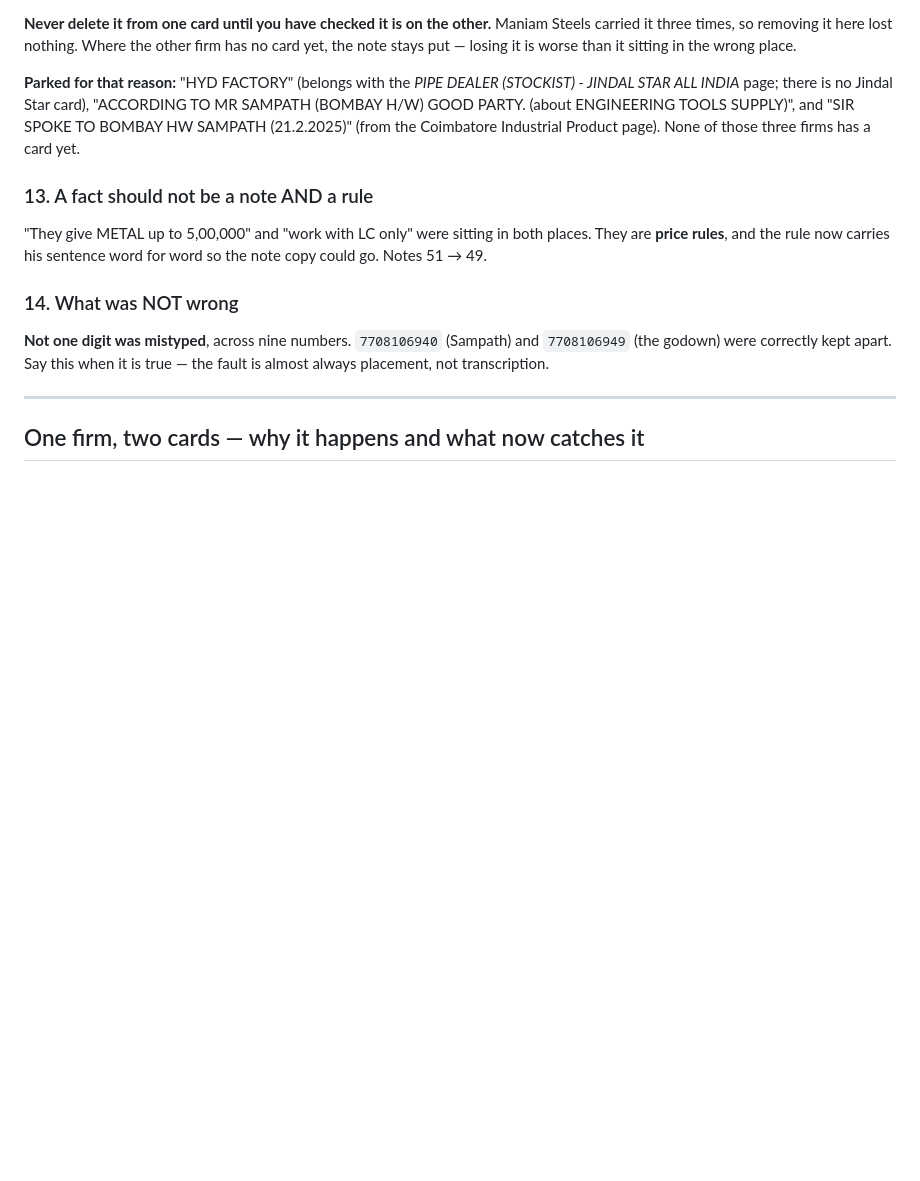
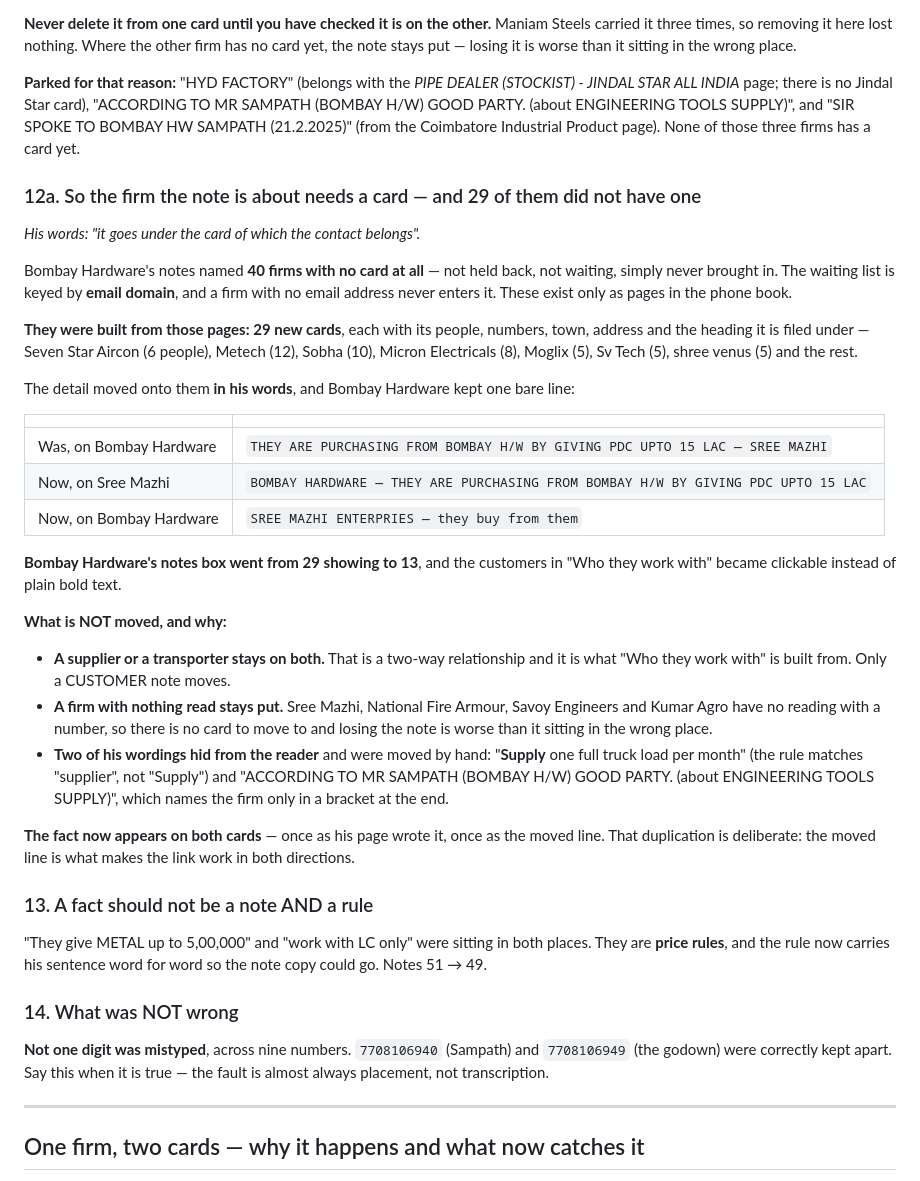
Before and after one commit to dugarmuskan2-oss/quotation-automation, a Markdown page: DIRECTORY-CARD-BACKLOG.md, the part around the change. GitHub-like rendering; blank space fills up the shorter version.

Commit message:
The firm a note is about gets its own card, and the note goes there
His rule: "it goes under the card of which the contact belongs".

Bombay Hardware's notes named 40 firms with NO card at all. They were not held
back and not waiting - the waiting list is keyed by email domain, and a firm
with no email address never enters it. They existed only as pages in his phone
book.

29 of them were built from those pages, each with its people, numbers, town,
address and the heading it is filed under: Seven Star Aircon (6 people), Metech
(12), Sobha (10), Micron Electricals (8), Moglix (5), Sv Tech (5), shree venus
(5) and the rest. Nothing reaches the directory - they go to the queue, to be
approved one at a time.

The detail moved onto them in HIS words; Bombay Hardware keeps one bare line, so
the firm stays in "Who they work with" as a link:

  was, on Bombay Hardware: "THEY ARE PURCHASING FROM BOMBAY H/W BY GIVING PDC
                            UPTO 15 LAC - SREE MAZHI ENTERPRIES"
  now, on Sree Mazhi:      "BOMBAY HARDWARE - THEY ARE PURCHASING FROM ..."
  now, on Bombay Hardware: "SREE MAZHI ENTERPRIES - they buy from them"

Bombay Hardware's notes box: 29 showing -> 13. Its customers are clickable now
instead of plain bold text.

Not moved, deliberately: a supplier or transporter stays on both cards, because
that is a two-way relationship and it is what "Who they work with" is built
from; and a firm with nothing read stays put, because losing the note is worse
than it sitting in the wrong place.

Two of his wordings hid from the reader and were moved by hand - "Supply one
full truck load" (the rule matches "supplier", not "Supply") and the Engineering
Tools Supply remark, which names the firm only in a bracket at the end.

Queue is 95 cards.

Co-Authored-By: Claude Opus 5 <noreply@anthropic.com>

```diff
--- a/DIRECTORY-CARD-BACKLOG.md
+++ b/DIRECTORY-CARD-BACKLOG.md
@@ -510,6 +510,44 @@ STAR ALL INDIA* page; there is no Jindal Star card), "ACCORDING TO MR SAMPATH (B
 PARTY. (about ENGINEERING TOOLS SUPPLY)", and "SIR SPOKE TO BOMBAY HW SAMPATH (21.2.2025)"
 (from the Coimbatore Industrial Product page). None of those three firms has a card yet.
 
+### 12a. So the firm the note is about needs a card — and 29 of them did not have one
+
+*His words: "it goes under the card of which the contact belongs".*
+
+Bombay Hardware's notes named **40 firms with no card at all** — not held back, not waiting,
+simply never brought in. The waiting list is keyed by **email domain**, and a firm with no
+email address never enters it. These exist only as pages in the phone book.
+
+**They were built from those pages: 29 new cards**, each with its people, numbers, town,
+address and the heading it is filed under — Seven Star Aircon (6 people), Metech (12), Sobha
+(10), Micron Electricals (8), Moglix (5), Sv Tech (5), shree venus (5) and the rest.
+
+The detail moved onto them **in his words**, and Bombay Hardware kept one bare line:
+
+| | |
+|---|---|
+| Was, on Bombay Hardware | `THEY ARE PURCHASING FROM BOMBAY H/W BY GIVING PDC UPTO 15 LAC — SREE MAZHI` |
+| Now, on Sree Mazhi | `BOMBAY HARDWARE — THEY ARE PURCHASING FROM BOMBAY H/W BY GIVING PDC UPTO 15 LAC` |
+| Now, on Bombay Hardware | `SREE MAZHI ENTERPRIES — they buy from them` |
+
+**Bombay Hardware's notes box went from 29 showing to 13**, and the customers in "Who they work
+with" became clickable instead of plain bold text.
+
+**What is NOT moved, and why:**
+
+- **A supplier or a transporter stays on both.** That is a two-way relationship and it is what
+  "Who they work with" is built from. Only a CUSTOMER note moves.
+- **A firm with nothing read stays put.** Sree Mazhi, National Fire Armour, Savoy Engineers and
+  Kumar Agro have no reading with a number, so there is no card to move to and losing the note
+  is worse than it sitting in the wrong place.
+- **Two of his wordings hid from the reader** and were moved by hand: "**Supply** one full truck
+  load per month" (the rule matches "supplier", not "Supply") and "ACCORDING TO MR SAMPATH
+  (BOMBAY H/W) GOOD PARTY. (about ENGINEERING TOOLS SUPPLY)", which names the firm only in a
+  bracket at the end.
+
+**The fact now appears on both cards** — once as his page wrote it, once as the moved line. That
+duplication is deliberate: the moved line is what makes the link work in both directions.
+
 ### 13. A fact should not be a note AND a rule
 
 "They give METAL up to 5,00,000" and "work with LC only" were sitting in both places. They are
```
